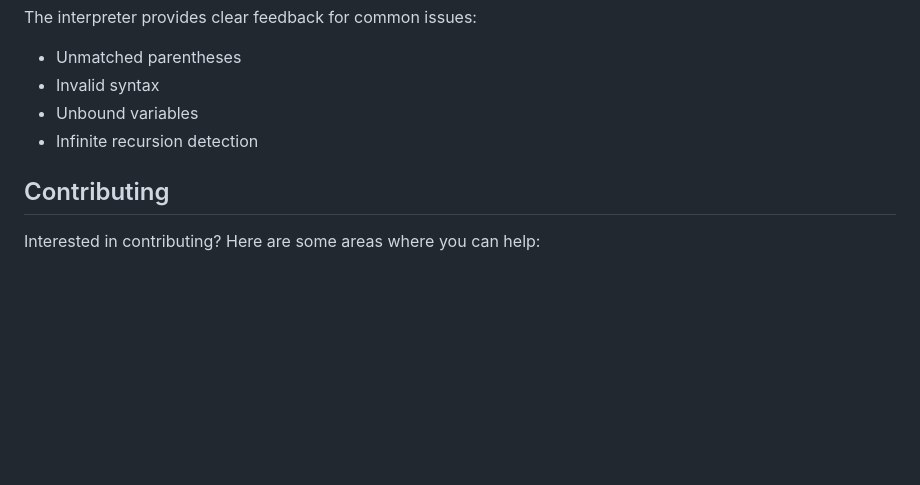
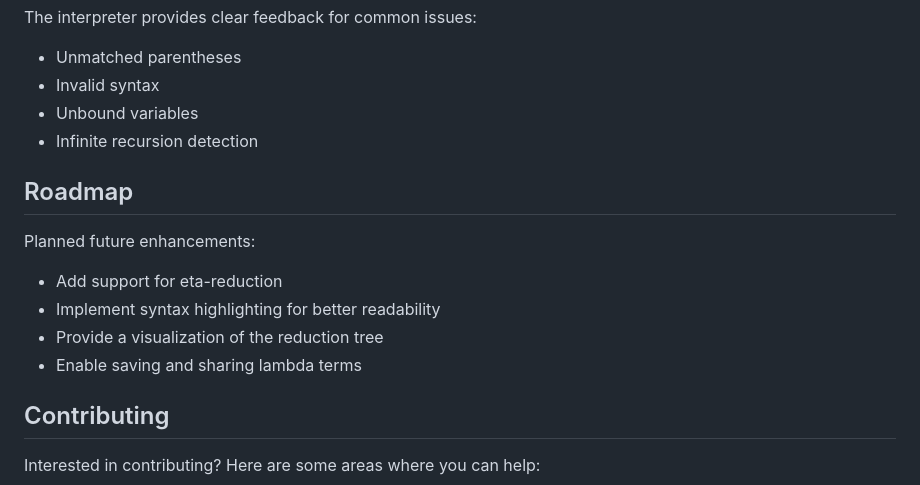
Before and after one commit to mwangidennis1/church-turing-playground, a Markdown page: README.md, the part around the change. Drawn GitHub-style; blank space fills up the shorter version.

Commit message:
Documentation changes

```diff
--- a/README.md
+++ b/README.md
@@ -123,6 +123,14 @@ The interpreter provides clear feedback for common issues:
 - Unbound variables
 - Infinite recursion detection
 
+## Roadmap
+
+Planned future enhancements:
+- Add support for eta-reduction
+- Implement syntax highlighting for better readability
+- Provide a visualization of the reduction tree
+- Enable saving and sharing lambda terms
+
 ## Contributing
 
 Interested in contributing? Here are some areas where you can help:
```
